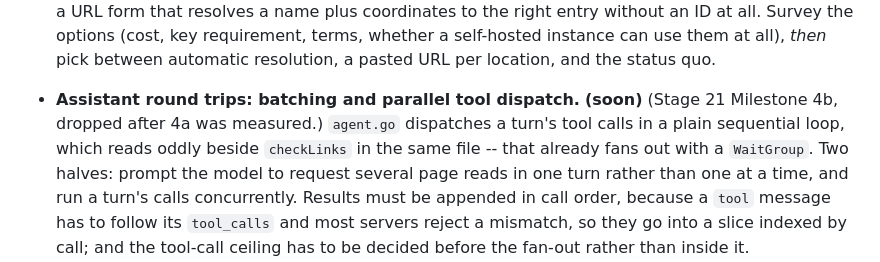
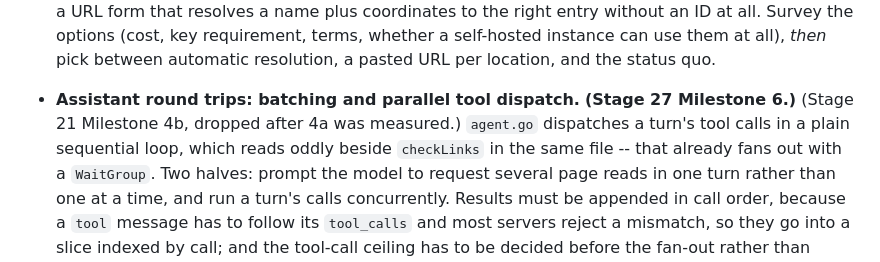
Before and after one commit to lkiesow/caravel, a Markdown page: plans/todo.md, the part around one of its changes. Rendered like a GitHub page.

```diff
--- a/plans/todo.md
+++ b/plans/todo.md
@@ -130,9 +132,10 @@ purpose — do not reconstruct it from an older stage plan without asking.
   whether a self-hosted instance can use them at all), *then* pick between
   automatic resolution, a pasted URL per location, and the status quo.
 
-- **Assistant round trips: batching and parallel tool dispatch.** **(soon)**
-  (Stage 21 Milestone 4b, dropped after 4a was measured.) `agent.go` dispatches
-  a turn's tool calls in a plain sequential loop, which reads oddly beside
+- **Assistant round trips: batching and parallel tool dispatch.** **(Stage 27
+  Milestone 6.)** (Stage 21 Milestone 4b, dropped after 4a was measured.)
+  `agent.go` dispatches a turn's tool calls in a plain sequential loop, which
+  reads oddly beside
   `checkLinks` in the same file -- that already fans out with a `WaitGroup`. Two
   halves: prompt the model to request several page reads in one turn rather than
   one at a time, and run a turn's calls concurrently. Results must be appended
```
Also changed, not shown: other parts of plans/todo.md (+24 -6 lines), plans/stage-27.md (added, +330 -0 lines).
